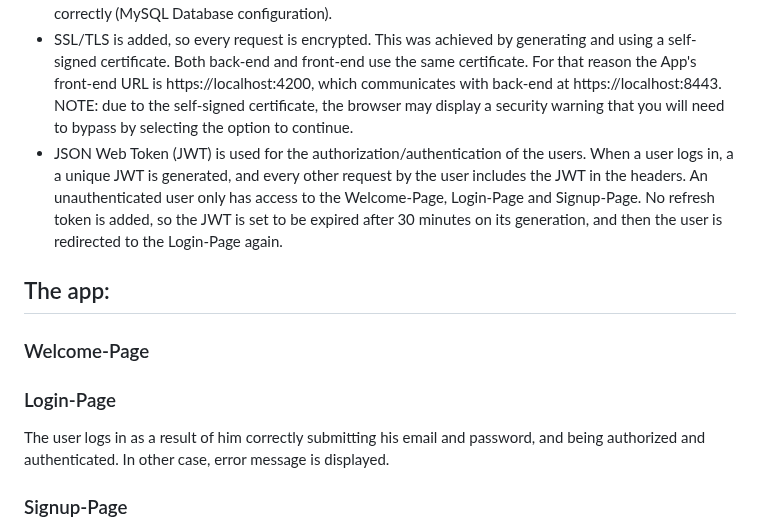
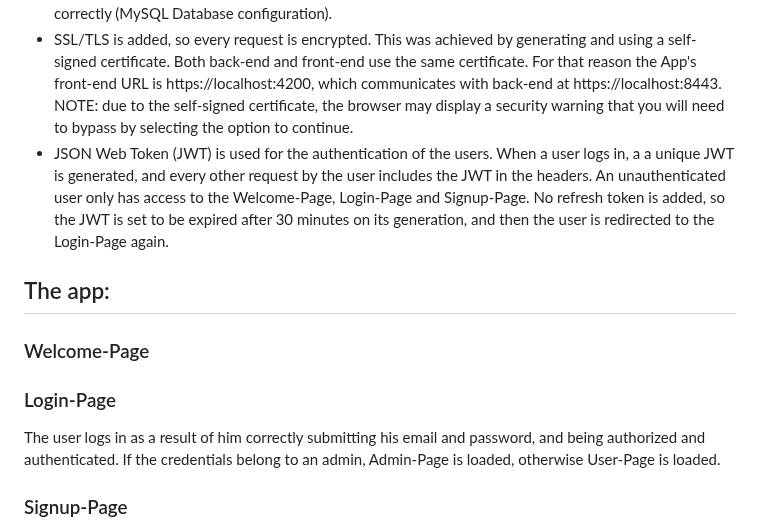
Before and after one commit to sdi2000150/LinkedIn-Clone, a Markdown page: README.md, the part around the change. Drawn GitHub-style.

Commit message:
fast update (make git)

```diff
--- a/README.md
+++ b/README.md
@@ -14,12 +14,12 @@ the support for video or audio input.
 - The frameworks used were Angular (v18.1) for the Front-end part, and SpringBoot (v3.3.3) for the Back-end part paired with MySQL Database.
 - In order to run, Angular-folder as well as SpringBoot-folder must be downloaded. Inside the Angular project folder the `ng serve --ssl --ssl-cert src/ssl/cert.pem --ssl-key src/ssl/key.pem` command must be run in the terminal. For the server to start running, inside the SpringBoot project folder, the Application.java file must be executed. NOTE: apppication.properties must be configured correctly (MySQL Database configuration).
 - SSL/TLS is added, so every request is encrypted. This was achieved by generating and using a self-signed certificate. Both back-end and front-end use the same certificate. For that reason the App's front-end URL is https://localhost:4200, which communicates with back-end at https://localhost:8443. NOTE: due to the self-signed certificate, the browser may display a security warning that you will need to bypass by selecting the option to continue.
-- JSON Web Token (JWT) is used for the authorization/authentication of the users. When a user logs in, a a unique JWT is generated, and every other request by the user includes the JWT in the headers. An unauthenticated user only has access to the Welcome-Page, Login-Page and Signup-Page. No refresh token is added, so the JWT is set to be expired after 30 minutes on its generation, and then the user is redirected to the Login-Page again.
+- JSON Web Token (JWT) is used for the authentication of the users. When a user logs in, a a unique JWT is generated, and every other request by the user includes the JWT in the headers. An unauthenticated user only has access to the Welcome-Page, Login-Page and Signup-Page. No refresh token is added, so the JWT is set to be expired after 30 minutes on its generation, and then the user is redirected to the Login-Page again.
 ## The app:
 ### Welcome-Page
 
 ### Login-Page
-The user logs in as a result of him correctly submitting his email and password, and being authorized and authenticated. In other case, error message is displayed.
+The user logs in as a result of him correctly submitting his email and password, and being authorized and authenticated. If the credentials belong to an admin, Admin-Page is loaded, otherwise User-Page is loaded.
 ### Signup-Page
 When the user signs up, he can submit all wanted information, except for images (profile and cover photos) that can be only inserted in the profile section of the app afterwards.
 
```
